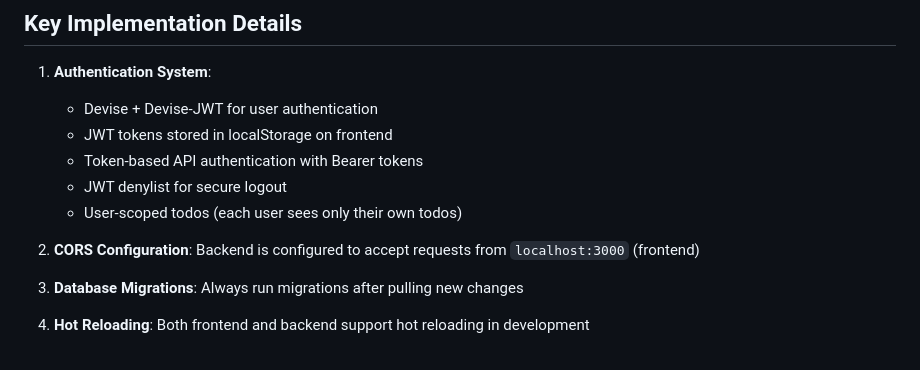
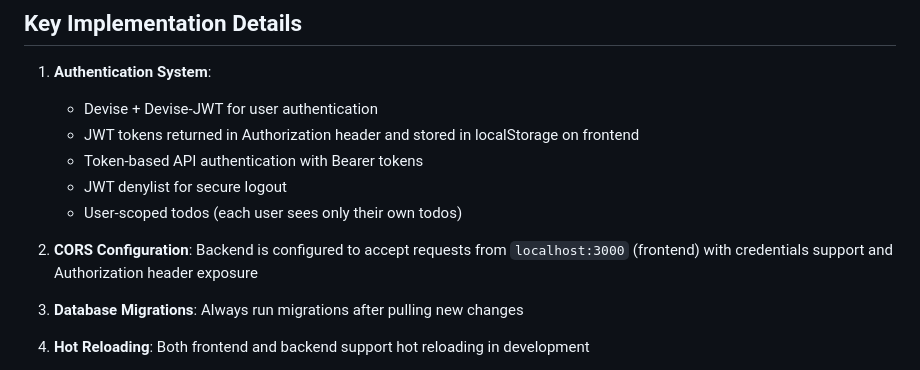
Before and after one commit to purupurupu/next-rails, a Markdown page: CLAUDE.md, the part around the change. GitHub-like rendering.

```diff
--- a/CLAUDE.md
+++ b/CLAUDE.md
@@ -127,12 +127,12 @@ Frontend should make API calls to `http://localhost:3001/api/todos` and `http://
 
 1. **Authentication System**:
    - Devise + Devise-JWT for user authentication
-   - JWT tokens stored in localStorage on frontend
+   - JWT tokens returned in Authorization header and stored in localStorage on frontend
    - Token-based API authentication with Bearer tokens
    - JWT denylist for secure logout
    - User-scoped todos (each user sees only their own todos)
 
-2. **CORS Configuration**: Backend is configured to accept requests from `localhost:3000` (frontend)
+2. **CORS Configuration**: Backend is configured to accept requests from `localhost:3000` (frontend) with credentials support and Authorization header exposure
 
 3. **Database Migrations**: Always run migrations after pulling new changes
 
```
Also changed, not shown: docs/api/authentication.md (+24 -6 lines).
